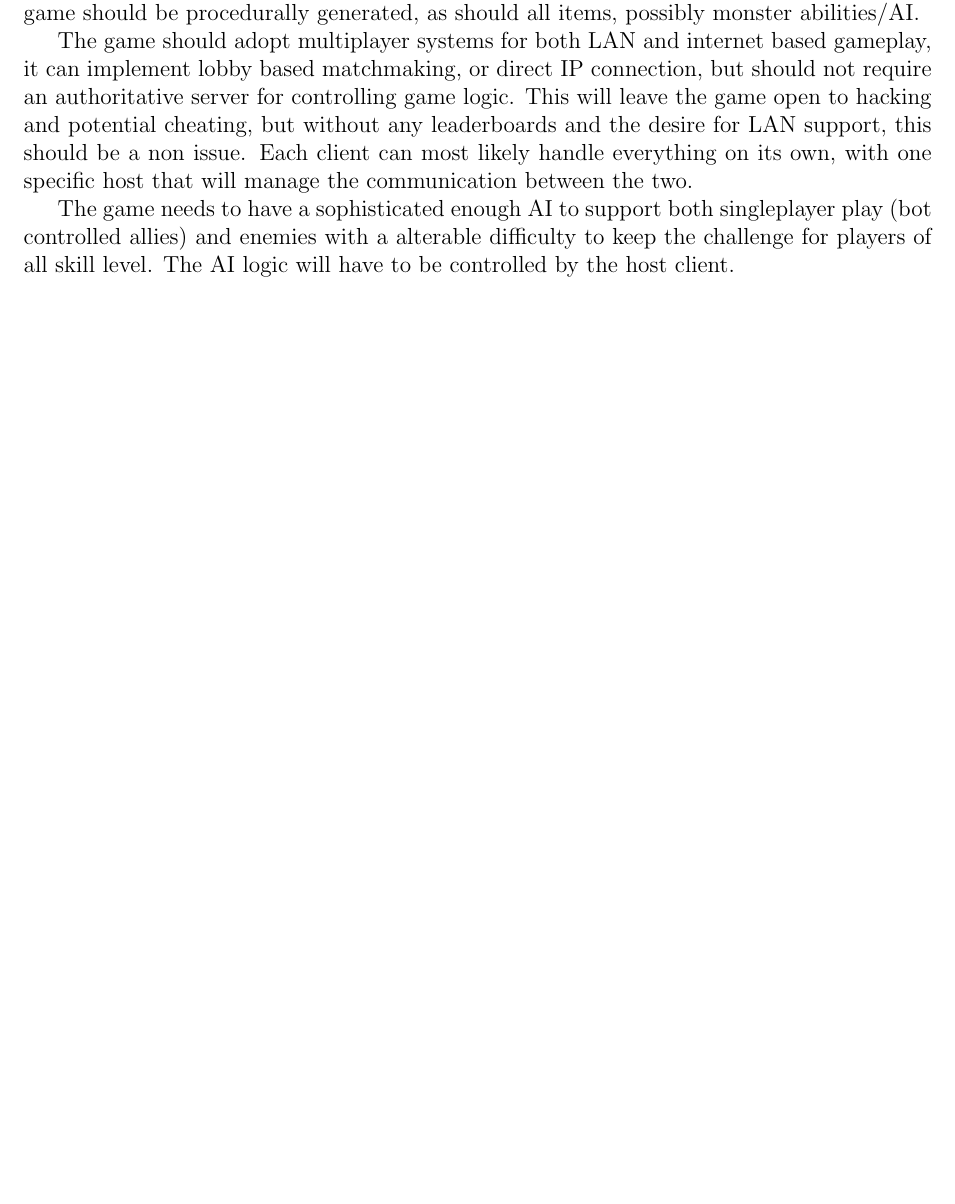
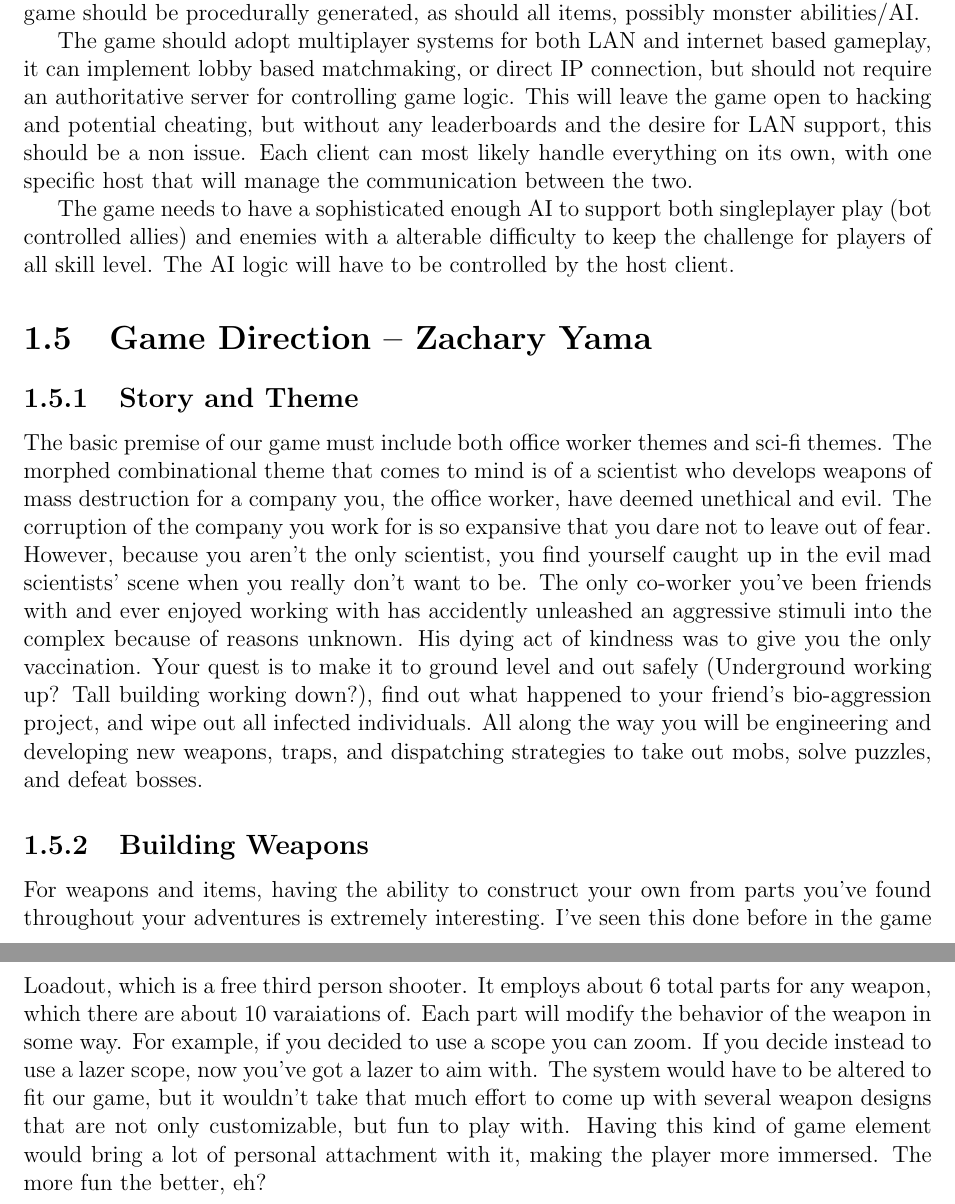
Before and after one commit to CS383-HW1/Direction, a LaTeX thesis (project_direction.tex): part of page 6 of 9 before the commit and two parts of pages 6 and 7 of 10 after it, the two joined at a grey line, cut so that both start at the same text, the shorter picture padded with empty space. Compiled offline with pdfLaTeX.

Commit message:
Update project_direction.tex
Added Zack's game ideas that were supposed to be committed before Friday. Had issues with paragraph formatting and sentence wrapping.

```diff
--- a/project_direction.tex
+++ b/project_direction.tex
@@ -244,6 +244,39 @@ controlled by the host client.
 \end{subsection}
 \end{section}
 
+\begin{section}{Game Direction – Zachary Yama}
+\begin{subsection}{Story and Theme}
+The basic premise of our game must include both office worker themes and sci-fi themes.
+The morphed combinational theme that comes to mind is of a scientist who develops weapons
+of mass destruction for a company you, the office worker, have deemed unethical and evil.
+The corruption of the company you work for is so expansive that you dare not to leave out
+of fear. However, because you aren’t the only scientist, you find yourself caught up in the
+evil mad scientists’ scene when you really don’t want to be. The only co-worker you’ve been
+friends with and ever enjoyed working with has accidently unleashed an aggressive stimuli
+into the complex because of reasons unknown. His dying act of kindness was to give you the
+only vaccination. Your quest is to make it to ground level and out safely (Underground
+working up? Tall building working down?), find out what happened to your friend’s
+bio-aggression project, and wipe out all infected individuals. All along the way you will
+be engineering and developing new weapons, traps, and dispatching strategies to take out
+mobs, solve puzzles, and defeat bosses.
+
+\end{subsection}
+\begin{subsection}{Building Weapons}
+For weapons and items, having the ability to construct your own from parts you've found
+throughout your adventures is extremely interesting. I've seen this done before in the
+game Loadout, which is a free third person shooter. It employs about 6 total parts for
+any weapon, which there are about 10 varaiations of. Each part will modify the behavior
+of the weapon in some way. For example, if you decided to use a scope you can zoom. If
+you decide instead to use a lazer scope, now you've got a lazer to aim with. The system
+would have to be altered to fit our game, but it wouldn't take that much effort to come
+up with several weapon designs that are not only customizable, but fun to play with.
+Having this kind of game element would bring a lot of personal attachment with it, making
+the player more immersed. The more fun the better, eh?
+
+\end{subsection}
+\end{section}
+
+
 \chapter{Group Vision}
 
 % TODO: Discuss Friday
```
